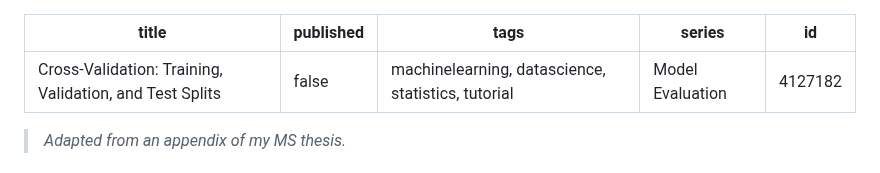
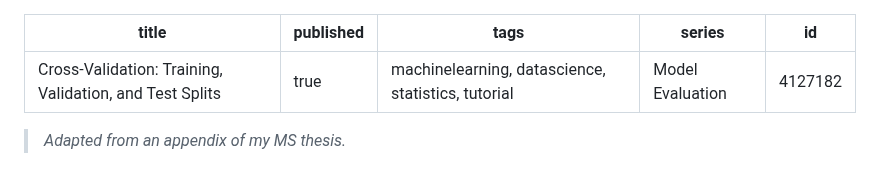
Before and after one commit to davisethan/thesis-to-devto, a Markdown page: posts/cv-training.md, the part around the change. Drawn GitHub-style.

Commit message:
Publishing CV basics post

```diff
--- a/posts/cv-training.md
+++ b/posts/cv-training.md
@@ -1,6 +1,6 @@
 ---
 title: 'Cross-Validation: Training, Validation, and Test Splits'
-published: false
+published: true
 tags: 'machinelearning, datascience, statistics, tutorial'
 series: Model Evaluation
 id: 4127182
```
